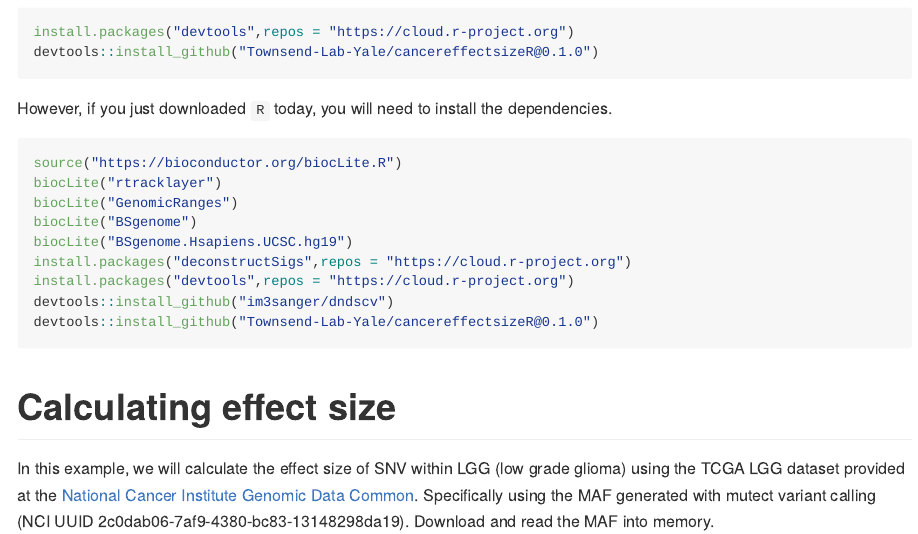
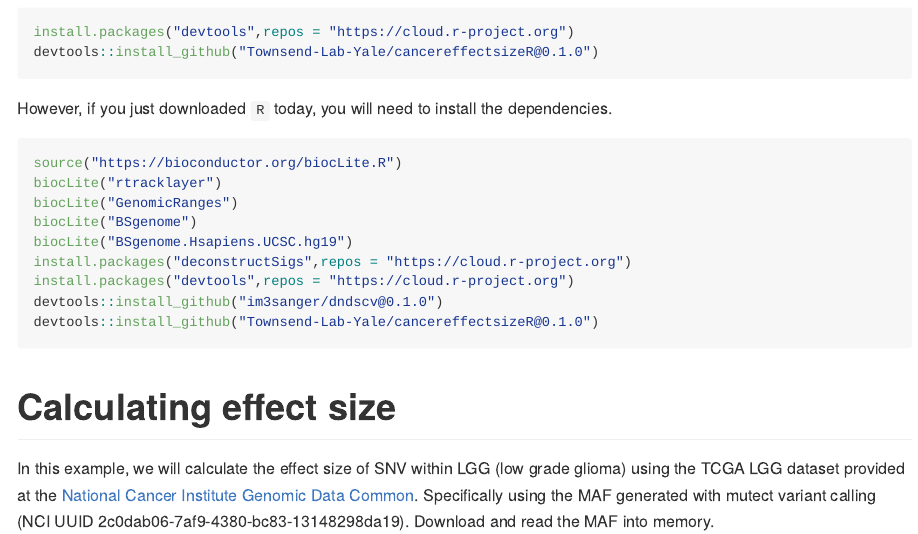
Before and after one commit to Townsend-Lab-Yale/cancereffectsizeR, an R Markdown document (user_guide/cancereffectsizeR_user_guide.Rmd): the page in a window 1100 px wide, from 910 px down. Rendered offline with R 4.5, knitr and Pandoc, with nearby package versions; some code elsewhere in the file could not run offline.

Commit message:
updated documentation

````diff
--- a/user_guide/cancereffectsizeR_user_guide.Rmd
+++ b/user_guide/cancereffectsizeR_user_guide.Rmd
@@ -47,7 +47,7 @@ biocLite("BSgenome")
 biocLite("BSgenome.Hsapiens.UCSC.hg19")
 install.packages("deconstructSigs",repos = "https://cloud.r-project.org")
 install.packages("devtools",repos = "https://cloud.r-project.org")
-devtools::install_github("im3sanger/dndscv")
+devtools::install_github("im3sanger/dndscv@0.1.0")
 devtools::install_github("Townsend-Lab-Yale/cancereffectsizeR@0.1.0")
 ```
 
````
Also changed, not shown: user_guide/cancereffectsizeR_user_guide.md.
